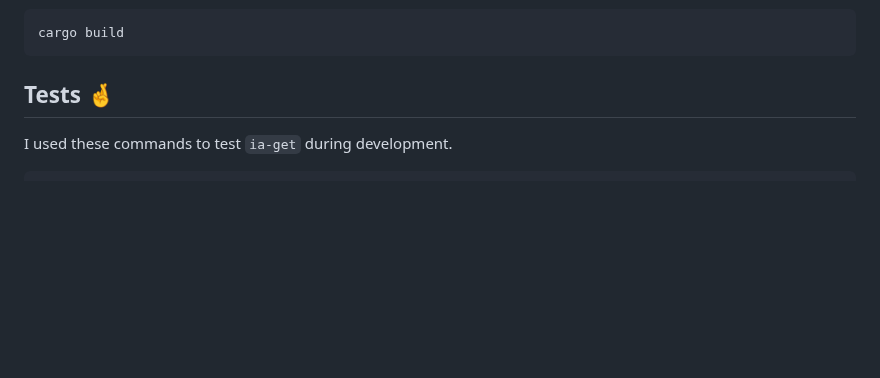
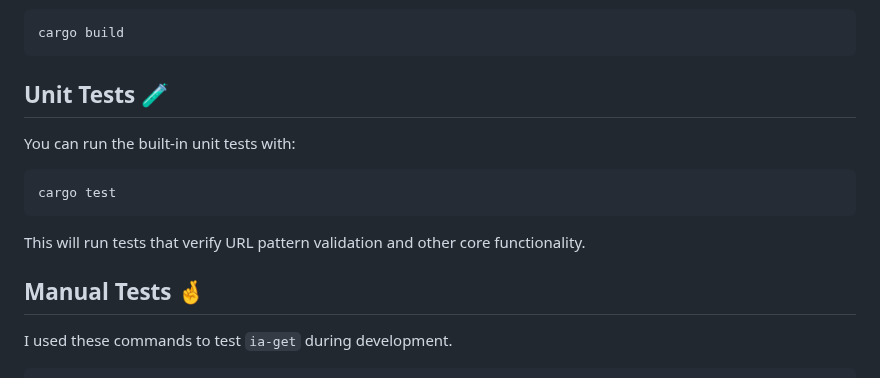
Before and after one commit to wimpysworld/ia-get, a Markdown page: README.md, the part around the change. Drawn GitHub-style; blank space fills up the shorter version.

Commit message:
docs: Improves unit test documentation
Adds documentation that explains how to run unit tests. Also renames the "Tests" section to "Manual Tests" for clarity.

````diff
--- a/README.md
+++ b/README.md
@@ -74,7 +74,17 @@ Such as it is.
 cargo build
 ```
 
-## Tests 🤞
+## Unit Tests 🧪
+
+You can run the built-in unit tests with:
+
+```shell
+cargo test
+```
+
+This will run tests that verify URL pattern validation and other core functionality.
+
+## Manual Tests 🤞
 
 I used these commands to test `ia-get` during development.
 
````
